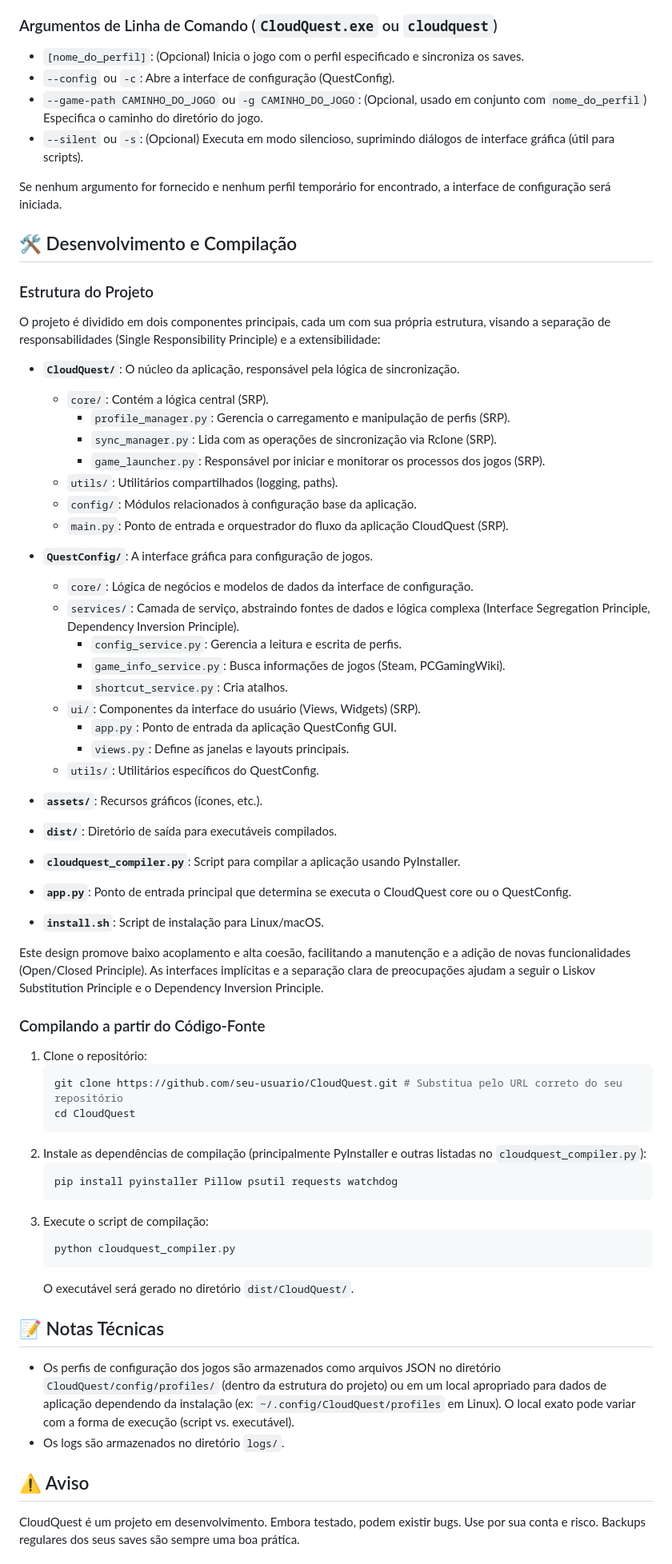
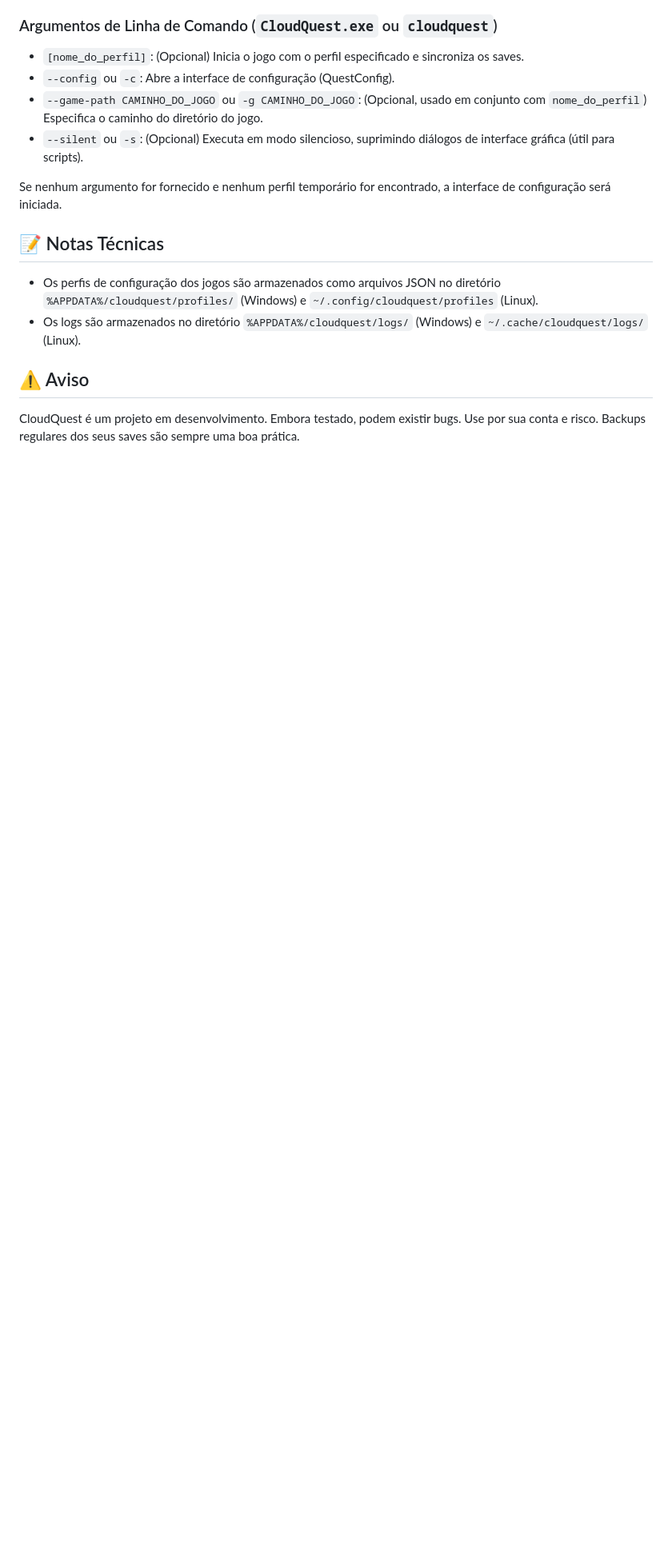
Before and after one commit to Mallor705/CloudQuest, a Markdown page: README.md, the part around the change printed below. Shown: that part at 80% size. Rendered like a GitHub page; blank space fills up the shorter version.

````diff
--- a/README.md
+++ b/README.md
@@ -127,61 +144,11 @@ O CloudQuest irá:
 
 Se nenhum argumento for fornecido e nenhum perfil temporário for encontrado, a interface de configuração será iniciada.
 
-## 🛠️ Desenvolvimento e Compilação
-
-### Estrutura do Projeto
-
-O projeto é dividido em dois componentes principais, cada um com sua própria estrutura, visando a separação de responsabilidades (Single Responsibility Principle) e a extensibilidade:
-
-*   **`CloudQuest/`**: O núcleo da aplicação, responsável pela lógica de sincronização.
-    *   `core/`: Contém a lógica central (SRP).
-        *   `profile_manager.py`: Gerencia o carregamento e manipulação de perfis (SRP).
-        *   `sync_manager.py`: Lida com as operações de sincronização via Rclone (SRP).
-        *   `game_launcher.py`: Responsável por iniciar e monitorar os processos dos jogos (SRP).
-    *   `utils/`: Utilitários compartilhados (logging, paths).
-    *   `config/`: Módulos relacionados à configuração base da aplicação.
-    *   `main.py`: Ponto de entrada e orquestrador do fluxo da aplicação CloudQuest (SRP).
-
-*   **`QuestConfig/`**: A interface gráfica para configuração de jogos.
-    *   `core/`: Lógica de negócios e modelos de dados da interface de configuração.
-    *   `services/`: Camada de serviço, abstraindo fontes de dados e lógica complexa (Interface Segregation Principle, Dependency Inversion Principle).
-        *   `config_service.py`: Gerencia a leitura e escrita de perfis.
-        *   `game_info_service.py`: Busca informações de jogos (Steam, PCGamingWiki).
-        *   `shortcut_service.py`: Cria atalhos.
-    *   `ui/`: Componentes da interface do usuário (Views, Widgets) (SRP).
-        *   `app.py`: Ponto de entrada da aplicação QuestConfig GUI.
-        *   `views.py`: Define as janelas e layouts principais.
-    *   `utils/`: Utilitários específicos do QuestConfig.
-
-*   **`assets/`**: Recursos gráficos (ícones, etc.).
-*   **`dist/`**: Diretório de saída para executáveis compilados.
-*   **`cloudquest_compiler.py`**: Script para compilar a aplicação usando PyInstaller.
-*   **`app.py`**: Ponto de entrada principal que determina se executa o CloudQuest core ou o QuestConfig.
-*   **`install.sh`**: Script de instalação para Linux/macOS.
-
-Este design promove baixo acoplamento e alta coesão, facilitando a manutenção e a adição de novas funcionalidades (Open/Closed Principle). As interfaces implícitas e a separação clara de preocupações ajudam a seguir o Liskov Substitution Principle e o Dependency Inversion Principle.
-
-### Compilando a partir do Código-Fonte
-
-1.  Clone o repositório:
-    ```bash
-    git clone https://github.com/seu-usuario/CloudQuest.git # Substitua pelo URL correto do seu repositório
-    cd CloudQuest
-    ```
-2.  Instale as dependências de compilação (principalmente PyInstaller e outras listadas no `cloudquest_compiler.py`):
-    ```bash
-    pip install pyinstaller Pillow psutil requests watchdog
-    ```
-3.  Execute o script de compilação:
-    ```bash
-    python cloudquest_compiler.py
-    ```
-    O executável será gerado no diretório `dist/CloudQuest/`.
 
 ## 📝 Notas Técnicas
 
-*   Os perfis de configuração dos jogos são armazenados como arquivos JSON no diretório `CloudQuest/config/profiles/` (dentro da estrutura do projeto) ou em um local apropriado para dados de aplicação dependendo da instalação (ex: `~/.config/CloudQuest/profiles` em Linux). O local exato pode variar com a forma de execução (script vs. executável).
-*   Os logs são armazenados no diretório `logs/`.
+*   Os perfis de configuração dos jogos são armazenados como arquivos JSON no diretório `%APPDATA%/cloudquest/profiles/` (Windows) e `~/.config/cloudquest/profiles` (Linux).
+*   Os logs são armazenados no diretório `%APPDATA%/cloudquest/logs/` (Windows) e `~/.cache/cloudquest/logs/` (Linux).
 
 ## ⚠️ Aviso
 
````
Also changed, not shown: other parts of README.md (+20 -3 lines).
